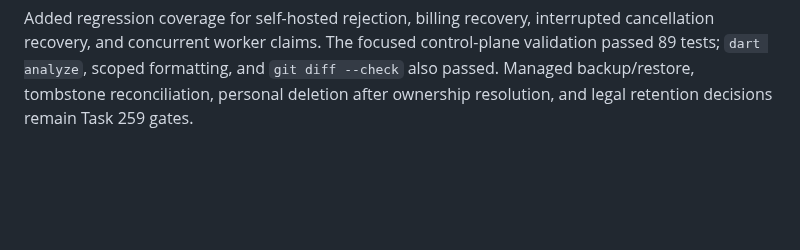
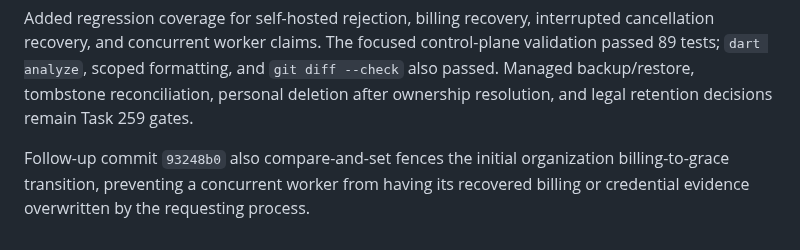
Before and after one commit to hyfens-hq/hyfens, a Markdown page: tasks/269-account-deletion-retention.md, the part around the change. Rendered like a GitHub page; blank space fills up the shorter version.

Commit message:
docs(deletion): record billing transition fence
Signed-off-by: princeteck <privateyuvraj@gmail.com>

```diff
--- a/tasks/269-account-deletion-retention.md
+++ b/tasks/269-account-deletion-retention.md
@@ -347,3 +347,8 @@ control-plane validation passed 89 tests; `dart analyze`, scoped formatting,
 and `git diff --check` also passed. Managed backup/restore, tombstone
 reconciliation, personal deletion after ownership resolution, and legal
 retention decisions remain Task 259 gates.
+
+Follow-up commit `93248b0` also compare-and-set fences the initial
+organization billing-to-grace transition, preventing a concurrent worker from
+having its recovered billing or credential evidence overwritten by the
+requesting process.
```
